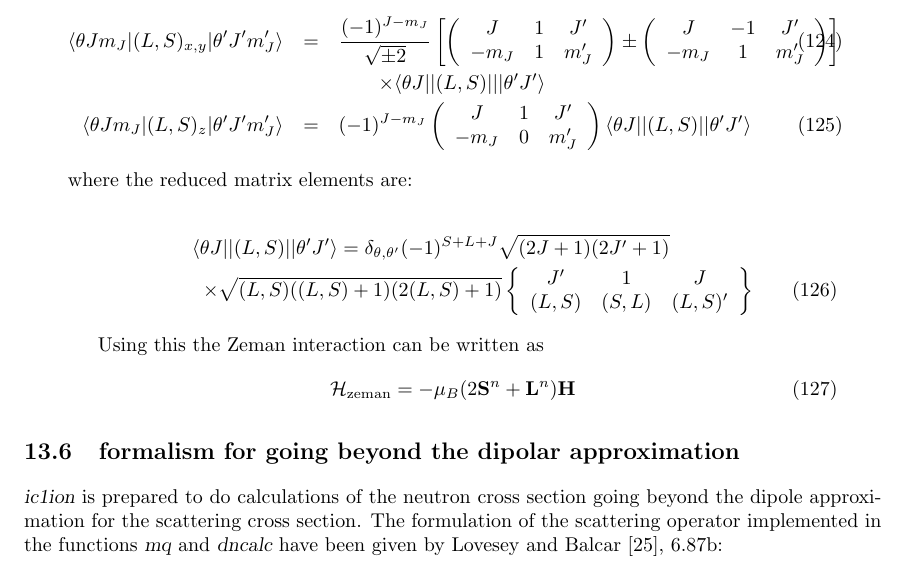
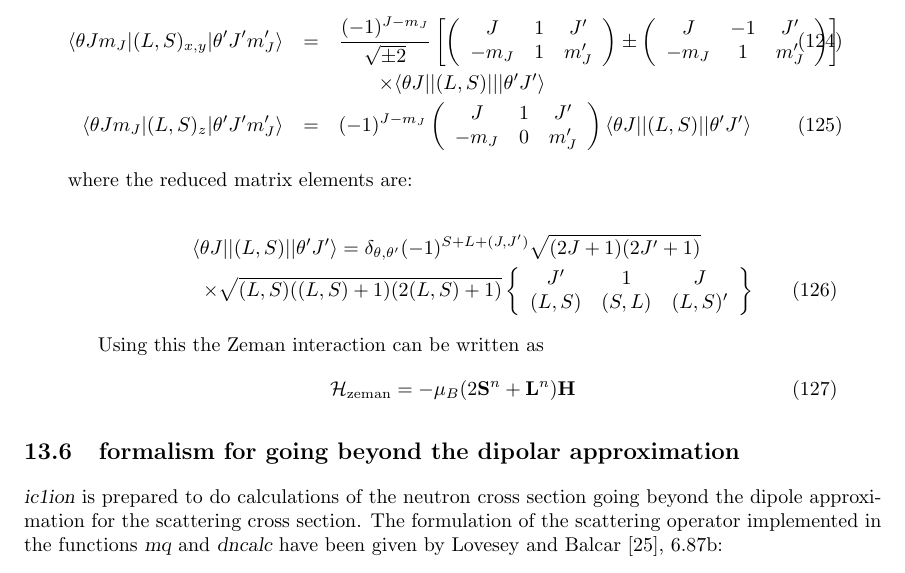
Before and after one commit to mcphase/source, a LaTeX document (doc/manual.tex, which reads doc/ic1ion.tex): part of page 78 of 129, cut so that both start at the same text. Compiled offline with pdfLaTeX.

Commit message:
Updated expression for mu operator in IC in manual.

```diff
--- a/doc/ic1ion.tex
+++ b/doc/ic1ion.tex
@@ -710,7 +710,7 @@ The orbital and spin operators have the same dependence on $m_J$, due to the Wig
 \noindent where the reduced matrix elements are:
 
 \begin{eqnarray} \label{eq:muredmat} \nonumber
-&&\bra{\theta J}|(L,S)|\ket{\theta'J'} = \delta_{\theta,\theta'} (-1)^{S+L+J} \sqrt{(2J+1)(2J'+1)} \\
+&&\bra{\theta J}|(L,S)|\ket{\theta'J'} = \delta_{\theta,\theta'} (-1)^{S+L+(J,J')} \sqrt{(2J+1)(2J'+1)} \\
 &&\;\;\times \sqrt{(L,S)((L,S)+1)(2(L,S)+1)} \sixj{J'&1&J}{ (L,S) &
 (S,L) & (L,S)'}
 \end{eqnarray}
```
